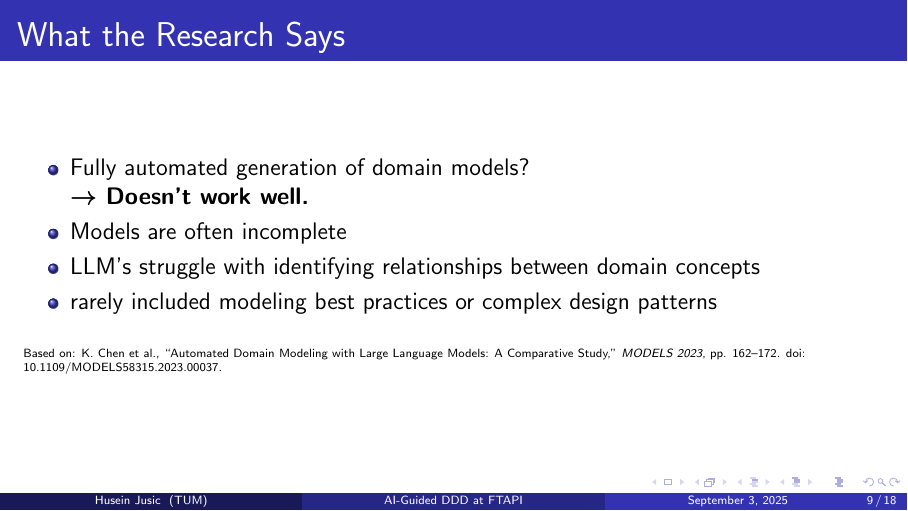
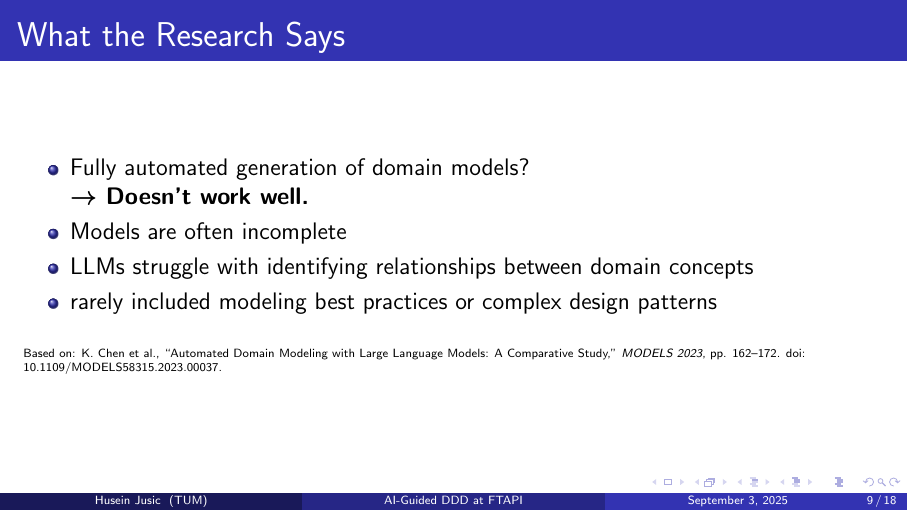
Before and after one commit to HuseinJ/thesis, LaTeX slides (presentation/presentation.tex): page 9 of 18. Compiled offline with pdfLaTeX.

Commit message:
fix typos

```diff
--- a/presentation/presentation.tex
+++ b/presentation/presentation.tex
@@ -114,7 +114,7 @@
         \textbf{→ Doesn't work well.}
 
         \item Models are often incomplete
-        \item LLM's struggle with identifying relationships between domain concepts
+        \item LLMs struggle with identifying relationships between domain concepts
         \item rarely included modeling best practices or complex design patterns
     \end{itemize}
     \vspace{0.5cm}
```
